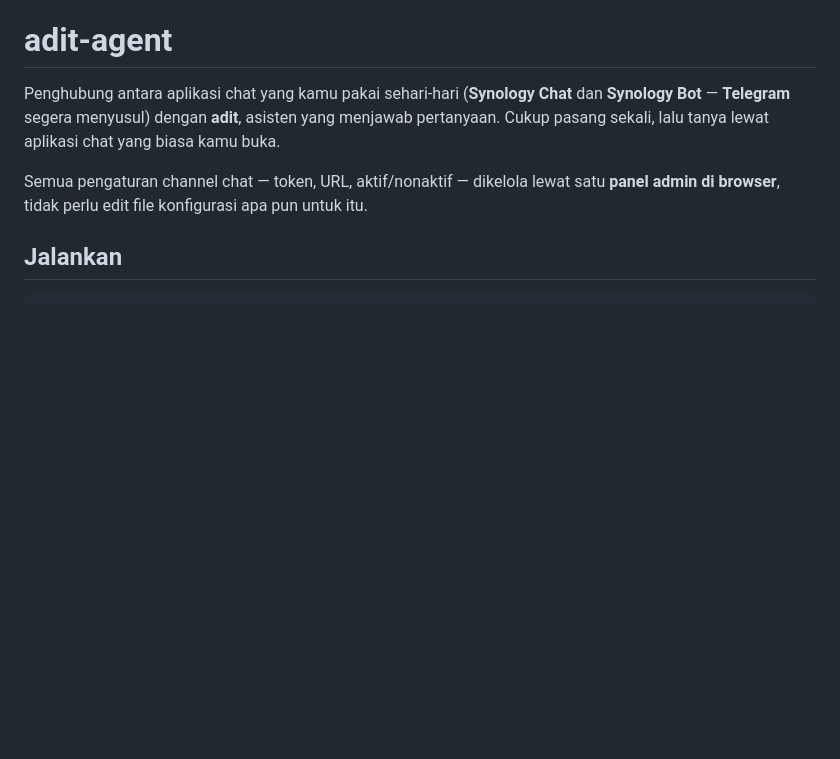
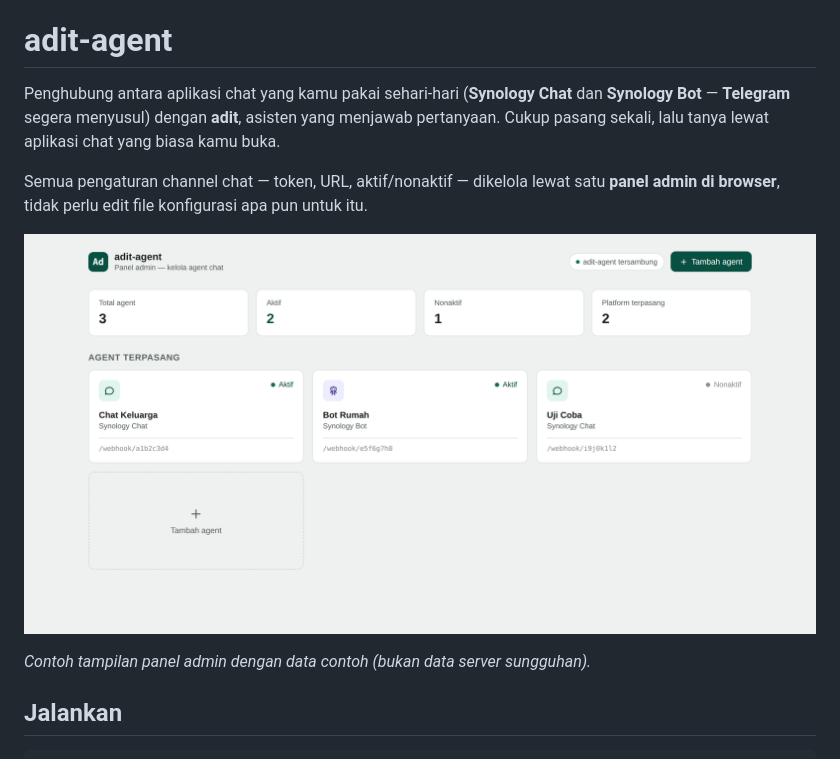
Before and after one commit to umam15/adit-agent, a Markdown page: README.md, the part around the change. Drawn GitHub-style; pictures changed too: docs/screenshots/admin-dashboard.png (added); blank space fills up the shorter version.

Commit message:
`README.md`: screenshot panel admin (`docs/screenshots/admin-dashboard.png`

```diff
--- a/README.md
+++ b/README.md
@@ -8,6 +8,10 @@ aplikasi chat yang biasa kamu buka.
 Semua pengaturan channel chat — token, URL, aktif/nonaktif — dikelola
 lewat satu **panel admin di browser**, tidak perlu edit file konfigurasi
 apa pun untuk itu.
+
+![Panel admin adit-agent](docs/screenshots/admin-dashboard.png)
+
+*Contoh tampilan panel admin dengan data contoh (bukan data server sungguhan).*
 
 ## Jalankan
 
```
Also changed, not shown: CHANGELOG.md (+7 -0 lines).
